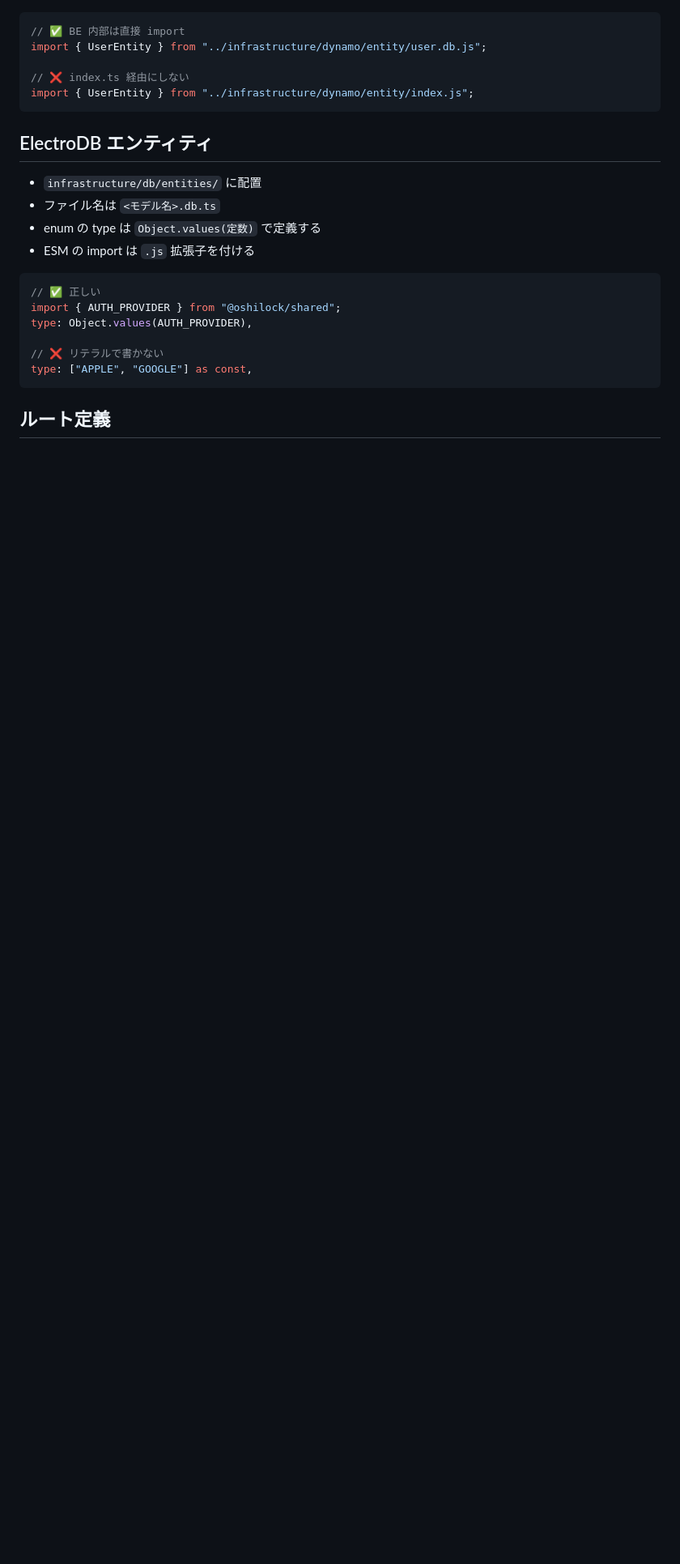
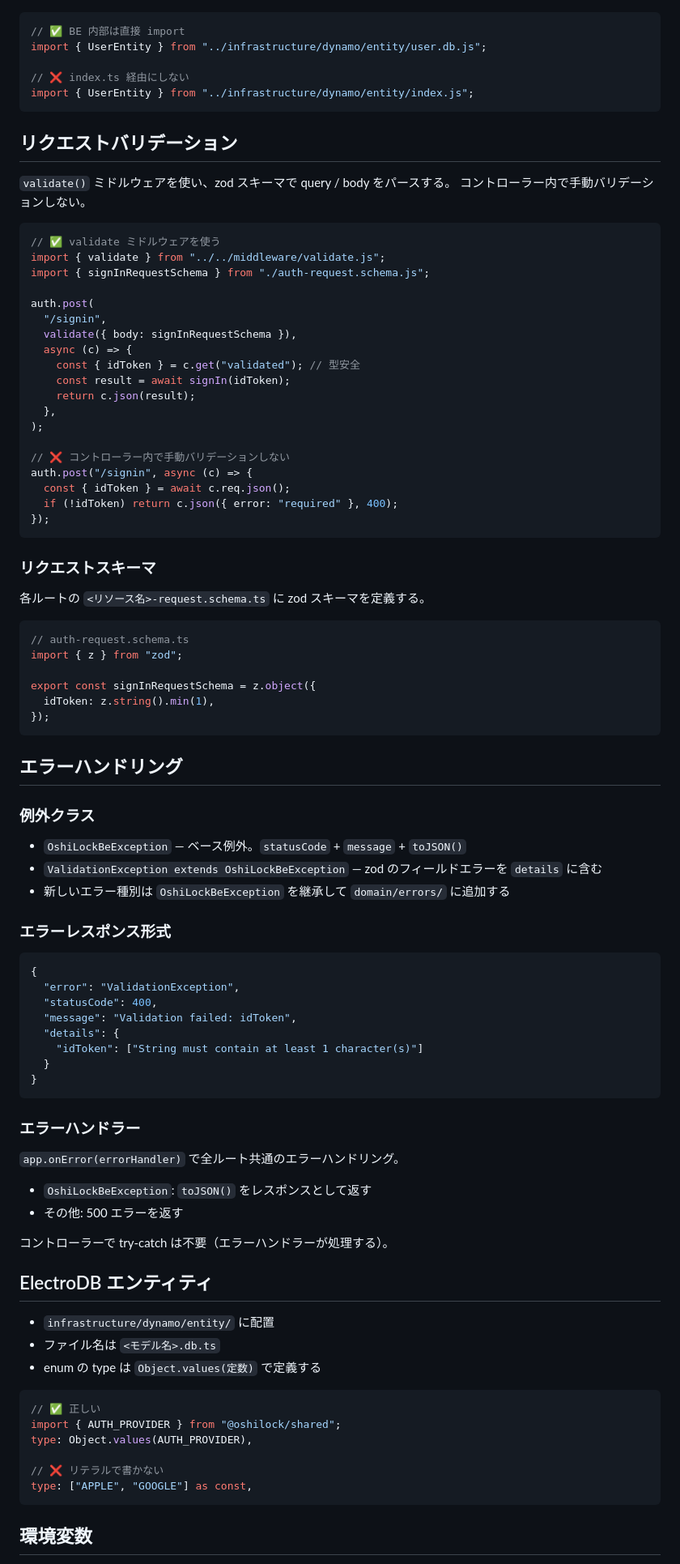
Before and after one commit to ryota8128/OshiLock, a Markdown page: _docs/coding-guidlines/be-architecture.md, the part around one of its changes. Shown at 81% size. Drawn GitHub-style; blank space fills up the shorter version.

````diff
--- a/_docs/coding-guidlines/be-architecture.md
+++ b/_docs/coding-guidlines/be-architecture.md
@@ -57,12 +73,80 @@ import { UserEntity } from "../infrastructure/dynamo/entity/user.db.js";
 import { UserEntity } from "../infrastructure/dynamo/entity/index.js";
 ```
 
+## リクエストバリデーション
+
+`validate()` ミドルウェアを使い、zod スキーマで query / body をパースする。
+コントローラー内で手動バリデーションしない。
+
+```typescript
+// ✅ validate ミドルウェアを使う
+import { validate } from "../../middleware/validate.js";
+import { signInRequestSchema } from "./auth-request.schema.js";
+
+auth.post(
+  "/signin",
+  validate({ body: signInRequestSchema }),
+  async (c) => {
+    const { idToken } = c.get("validated"); // 型安全
+    const result = await signIn(idToken);
+    return c.json(result);
+  },
+);
+
+// ❌ コントローラー内で手動バリデーションしない
+auth.post("/signin", async (c) => {
+  const { idToken } = await c.req.json();
+  if (!idToken) return c.json({ error: "required" }, 400);
+});
+```
+
+### リクエストスキーマ
+
+各ルートの `<リソース名>-request.schema.ts` に zod スキーマを定義する。
+
+```typescript
+// auth-request.schema.ts
+import { z } from "zod";
+
+export const signInRequestSchema = z.object({
+  idToken: z.string().min(1),
+});
+```
+
+## エラーハンドリング
+
+### 例外クラス
+
+- `OshiLockBeException` — ベース例外。`statusCode` + `message` + `toJSON()`
+- `ValidationException extends OshiLockBeException` — zod のフィールドエラーを `details` に含む
+- 新しいエラー種別は `OshiLockBeException` を継承して `domain/errors/` に追加する
+
+### エラーレスポンス形式
+
+```json
+{
+  "error": "ValidationException",
+  "statusCode": 400,
+  "message": "Validation failed: idToken",
+  "details": {
+    "idToken": ["String must contain at least 1 character(s)"]
+  }
+}
+```
+
+### エラーハンドラー
+
+`app.onError(errorHandler)` で全ルート共通のエラーハンドリング。
+- `OshiLockBeException`: `toJSON()` をレスポンスとして返す
+- その他: 500 エラーを返す
+
+コントローラーで try-catch は不要（エラーハンドラーが処理する）。
+
 ## ElectroDB エンティティ
 
-- `infrastructure/db/entities/` に配置
+- `infrastructure/dynamo/entity/` に配置
 - ファイル名は `<モデル名>.db.ts`
 - enum の type は `Object.values(定数)` で定義する
-- ESM の import は `.js` 拡張子を付ける
 
 ```typescript
 // ✅ 正しい
@@ -73,5 +157,5 @@ type: Object.values(AUTH_PROVIDER),
 type: ["APPLE", "GOOGLE"] as const,
 ```
 
-## ルート定義
+## 環境変数
 
````
Also changed, not shown: other parts of _docs/coding-guidlines/be-architecture.md (+31 -30 lines).
